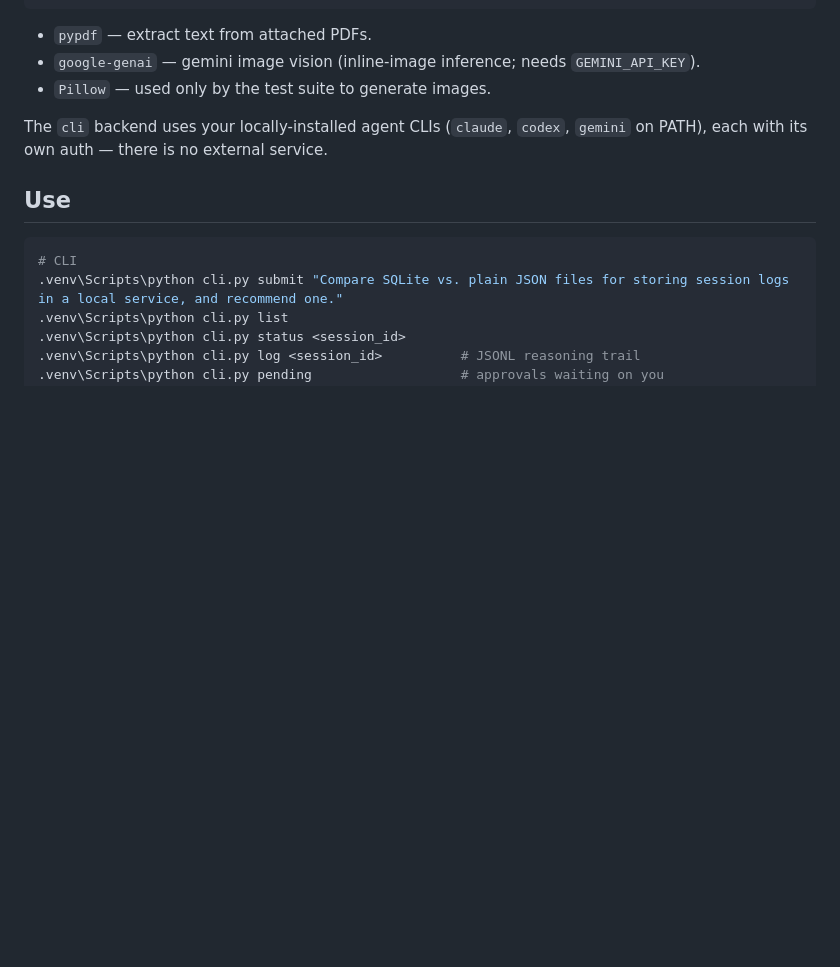
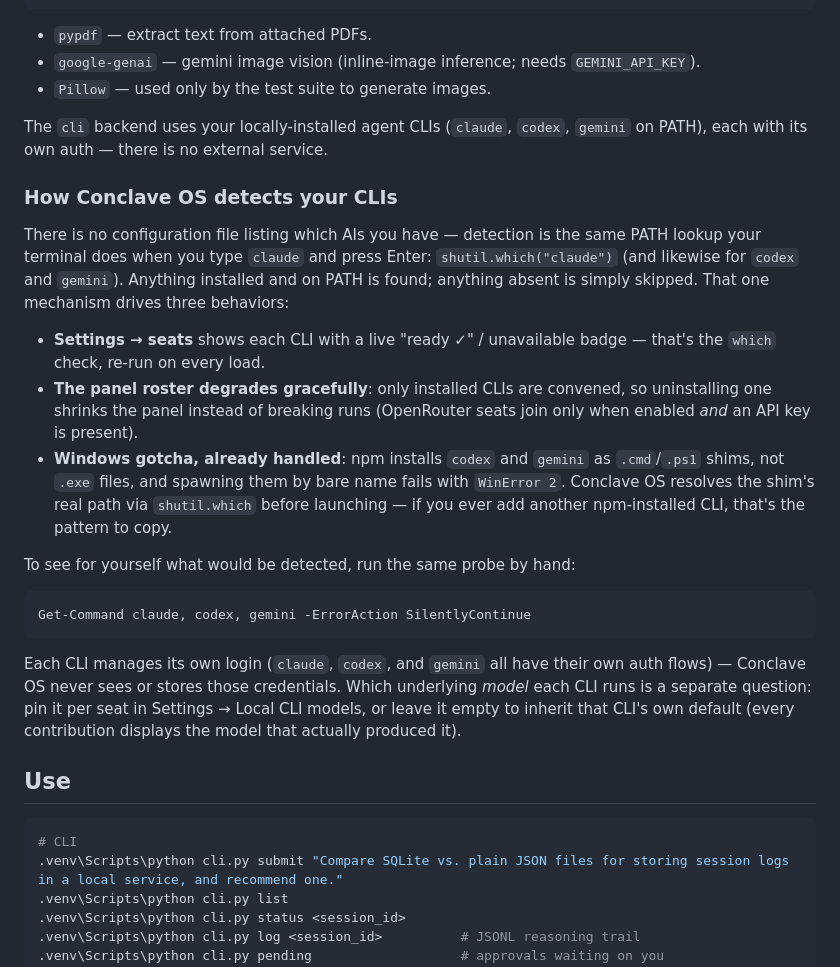
Before and after one commit to Digitalgods2/gangof8, a Markdown page: README.md, the part around the change. Rendered like a GitHub page; blank space fills up the shorter version.

Commit message:
README: how CLI seats are detected (PATH lookup, npm-shim gotcha, graceful degradation)

````diff
--- a/README.md
+++ b/README.md
@@ -98,6 +98,37 @@ python -m venv .venv
 
 The `cli` backend uses your locally-installed agent CLIs (`claude`, `codex`,
 `gemini` on PATH), each with its own auth — there is no external service.
+
+### How Conclave OS detects your CLIs
+
+There is no configuration file listing which AIs you have — detection is the
+same PATH lookup your terminal does when you type `claude` and press Enter:
+`shutil.which("claude")` (and likewise for `codex` and `gemini`). Anything
+installed and on PATH is found; anything absent is simply skipped. That one
+mechanism drives three behaviors:
+
+- **Settings → seats** shows each CLI with a live "ready ✓" / unavailable
+  badge — that's the `which` check, re-run on every load.
+- **The panel roster degrades gracefully**: only installed CLIs are convened,
+  so uninstalling one shrinks the panel instead of breaking runs (OpenRouter
+  seats join only when enabled *and* an API key is present).
+- **Windows gotcha, already handled**: npm installs `codex` and `gemini` as
+  `.cmd`/`.ps1` shims, not `.exe` files, and spawning them by bare name fails
+  with `WinError 2`. Conclave OS resolves the shim's real path via
+  `shutil.which` before launching — if you ever add another npm-installed CLI,
+  that's the pattern to copy.
+
+To see for yourself what would be detected, run the same probe by hand:
+
+```powershell
+Get-Command claude, codex, gemini -ErrorAction SilentlyContinue
+```
+
+Each CLI manages its own login (`claude`, `codex`, and `gemini` all have their
+own auth flows) — Conclave OS never sees or stores those credentials. Which
+underlying *model* each CLI runs is a separate question: pin it per seat in
+Settings → Local CLI models, or leave it empty to inherit that CLI's own
+default (every contribution displays the model that actually produced it).
 
 ## Use
 
````
